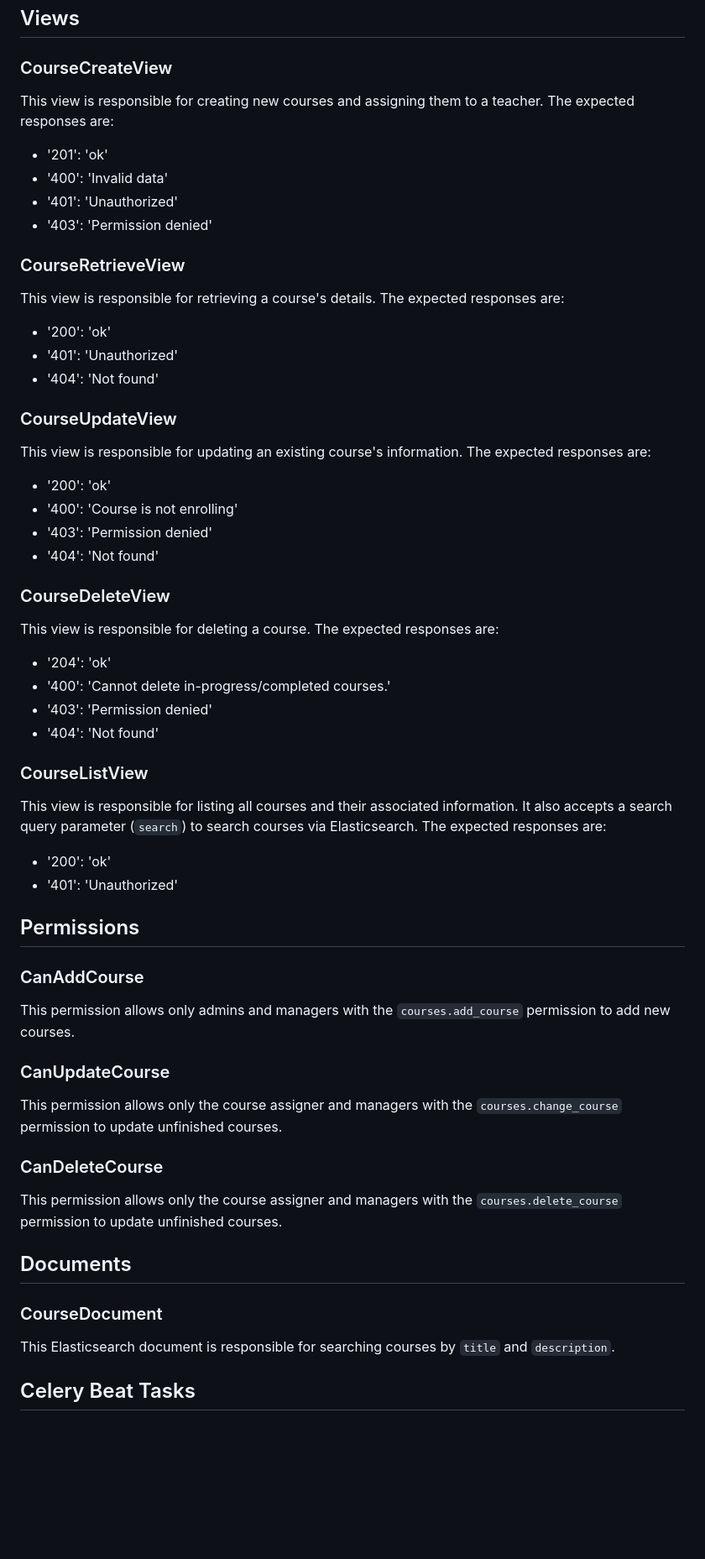
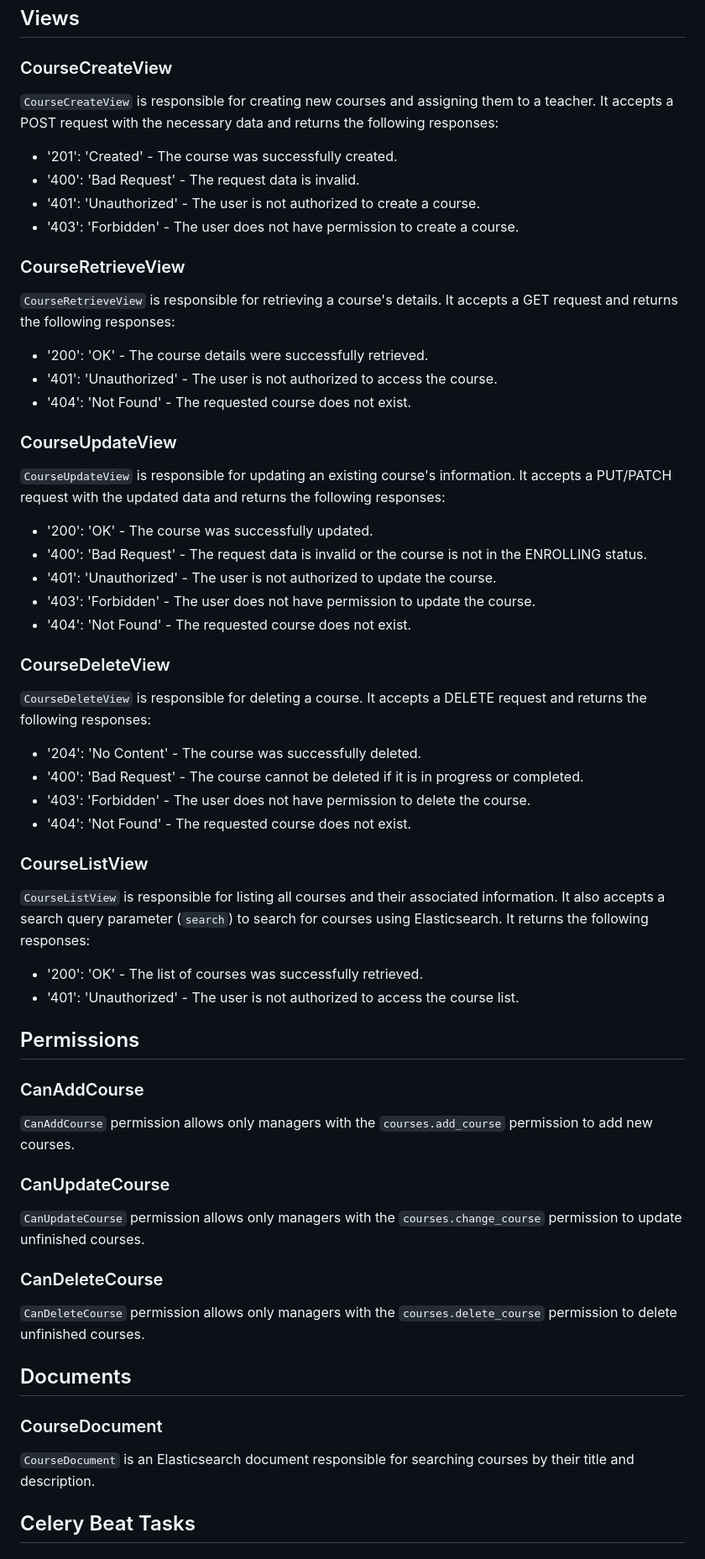
Before and after one commit to mohamad-liyaghi/AcademyMaster, a Markdown page: backend/docs/courses.md, the part around the change printed below. Shown: that part at 84% size. Rendered like a GitHub page; blank space fills up the shorter version.

Commit message:
Courses docs updated

```diff
--- a/backend/docs/courses.md
+++ b/backend/docs/courses.md
@@ -68,65 +43,66 @@ The `Course` model represents a course within the Academy Master project and con
 
 ### CourseCreateView
 
-This view is responsible for creating new courses and assigning them to a teacher. The expected responses are:
+`CourseCreateView` is responsible for creating new courses and assigning them to a teacher. It accepts a POST request with the necessary data and returns the following responses:
 
-- '201': 'ok'
-- '400': 'Invalid data'
-- '401': 'Unauthorized'
-- '403': 'Permission denied'
+- '201': 'Created' - The course was successfully created.
+- '400': 'Bad Request' - The request data is invalid.
+- '401': 'Unauthorized' - The user is not authorized to create a course.
+- '403': 'Forbidden' - The user does not have permission to create a course.
 
 ### CourseRetrieveView
 
-This view is responsible for retrieving a course's details. The expected responses are:
+`CourseRetrieveView` is responsible for retrieving a course's details. It accepts a GET request and returns the following responses:
 
-- '200': 'ok'
-- '401': 'Unauthorized'
-- '404': 'Not found'
+- '200': 'OK' - The course details were successfully retrieved.
+- '401': 'Unauthorized' - The user is not authorized to access the course.
+- '404': 'Not Found' - The requested course does not exist.
 
 ### CourseUpdateView
 
-This view is responsible for updating an existing course's information. The expected responses are:
+`CourseUpdateView` is responsible for updating an existing course's information. It accepts a PUT/PATCH request with the updated data and returns the following responses:
 
-- '200': 'ok'
-- '400': 'Course is not enrolling'
-- '403': 'Permission denied'
-- '404': 'Not found'
+- '200': 'OK' - The course was successfully updated.
+- '400': 'Bad Request' - The request data is invalid or the course is not in the ENROLLING status.
+- '401': 'Unauthorized' - The user is not authorized to update the course.
+- '403': 'Forbidden' - The user does not have permission to update the course.
+- '404': 'Not Found' - The requested course does not exist.
 
 ### CourseDeleteView
 
-This view is responsible for deleting a course. The expected responses are:
+`CourseDeleteView` is responsible for deleting a course. It accepts a DELETE request and returns the following responses:
 
-- '204': 'ok'
-- '400': 'Cannot delete in-progress/completed courses.'
-- '403': 'Permission denied'
-- '404': 'Not found'
+- '204': 'No Content' - The course was successfully deleted.
+- '400': 'Bad Request' - The course cannot be deleted if it is in progress or completed.
+- '403': 'Forbidden' - The user does not have permission to delete the course.
+- '404': 'Not Found' - The requested course does not exist.
 
 ### CourseListView
 
-This view is responsible for listing all courses and their associated information. It also accepts a search query parameter (`search`) to search courses via Elasticsearch. The expected responses are:
+`CourseListView` is responsible for listing all courses and their associated information. It also accepts a search query parameter (`search`) to search for courses using Elasticsearch. It returns the following responses:
 
-- '200': 'ok'
-- '401': 'Unauthorized'
+- '200': 'OK' - The list of courses was successfully retrieved.
+- '401': 'Unauthorized' - The user is not authorized to access the course list.
 
 ## Permissions
 
 ### CanAddCourse
 
-This permission allows only admins and managers with the `courses.add_course` permission to add new courses.
+`CanAddCourse` permission allows only managers with the `courses.add_course` permission to add new courses.
 
 ### CanUpdateCourse
 
-This permission allows only the course assigner and managers with the `courses.change_course` permission to update unfinished courses.
+`CanUpdateCourse` permission allows only managers with the `courses.change_course` permission to update unfinished courses.
 
 ### CanDeleteCourse
 
-This permission allows only the course assigner and managers with the `courses.delete_course` permission to update unfinished courses.
+`CanDeleteCourse` permission allows only managers with the `courses.delete_course` permission to delete unfinished courses.
 
 ## Documents
 
 ### CourseDocument
 
-This Elasticsearch document is responsible for searching courses by `title` and `description`.
+`CourseDocument` is an Elasticsearch document responsible for searching courses by their title and description.
 
 ## Celery Beat Tasks
 
```
Also changed, not shown: other parts of backend/docs/courses.md (+29 -53 lines).
